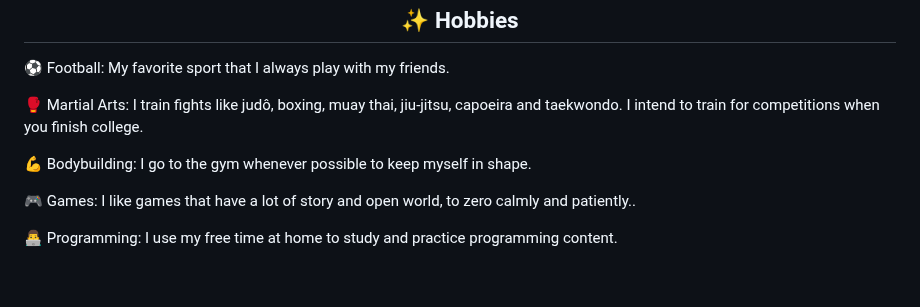
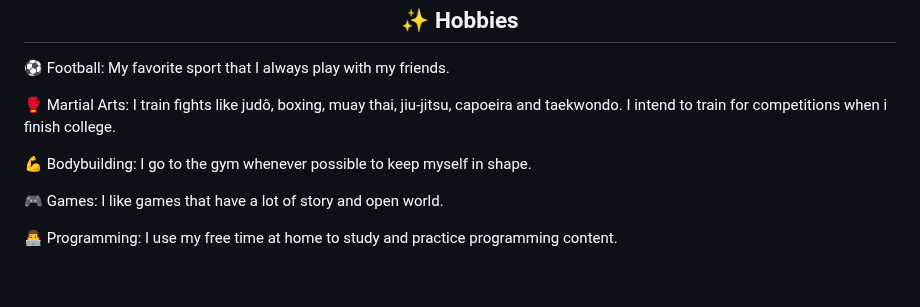
Before and after one commit to rafaelcarvalho-git/rafaelcarvalho-git, a Markdown page: README.md, the part around one of its changes. Drawn GitHub-style.

```diff
--- a/README.md
+++ b/README.md
@@ -114,10 +104,9 @@
 <h2 align='center'>✨ Hobbies </h2>
 <div>
   <p>⚽ Football: My favorite sport that I always play with my friends.</p>
-  <p>🥊 Martial Arts: I train fights like judô, boxing, muay thai, jiu-jitsu, capoeira and taekwondo. I intend to train for
-    competitions when you finish college.</p>
+  <p>🥊 Martial Arts: I train fights like judô, boxing, muay thai, jiu-jitsu, capoeira and taekwondo. I intend to train for competitions when i finish college.</p>
   <p>💪 Bodybuilding: I go to the gym whenever possible to keep myself in shape.</p>
-  <p>🎮 Games: I like games that have a lot of story and open world, to zero calmly and patiently..</p>
+  <p>🎮 Games: I like games that have a lot of story and open world.</p>
   <p>👨‍💻 Programming: I use my free time at home to study and practice programming content.</p>
 </div>
 <br>
```
Also changed, not shown: other parts of README.md (+2 -12 lines).
